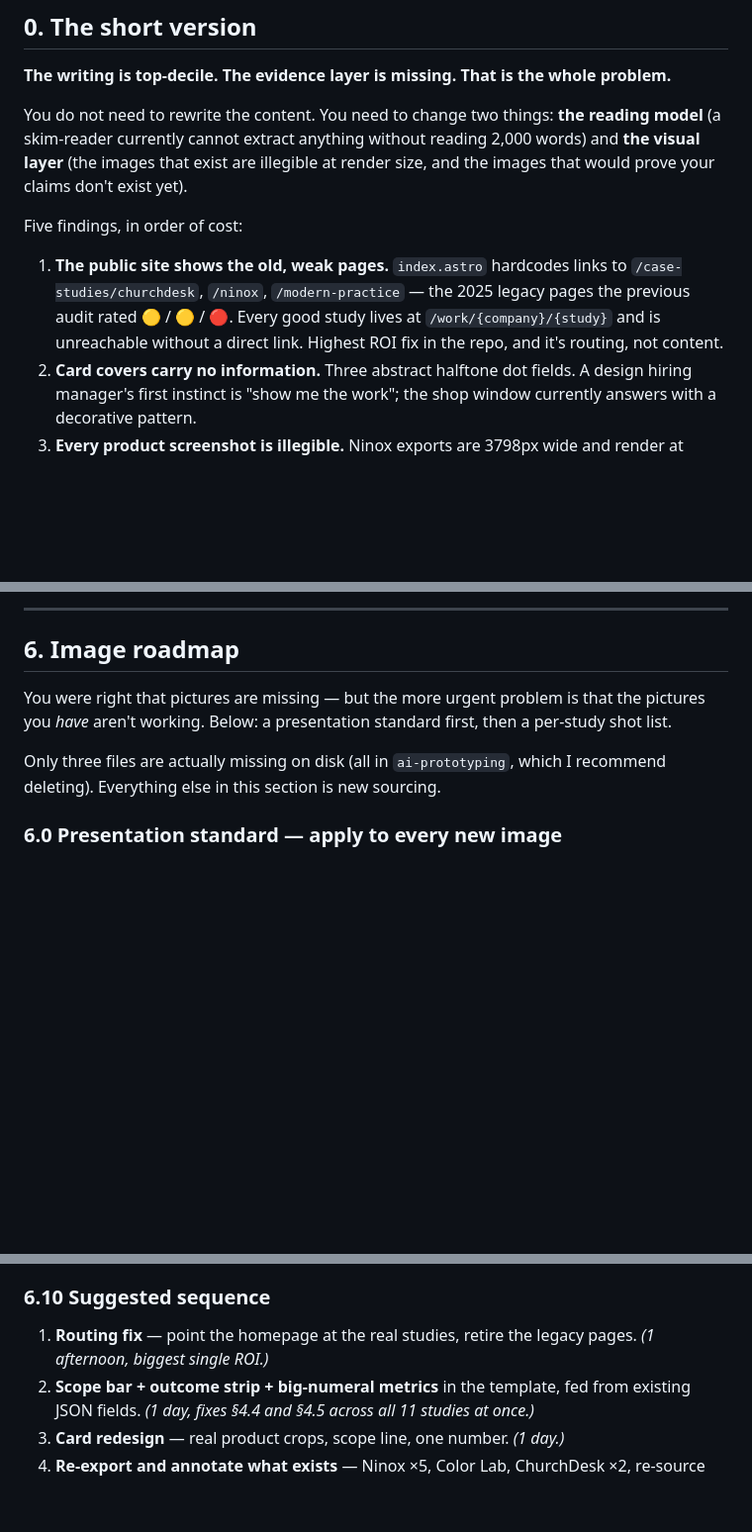
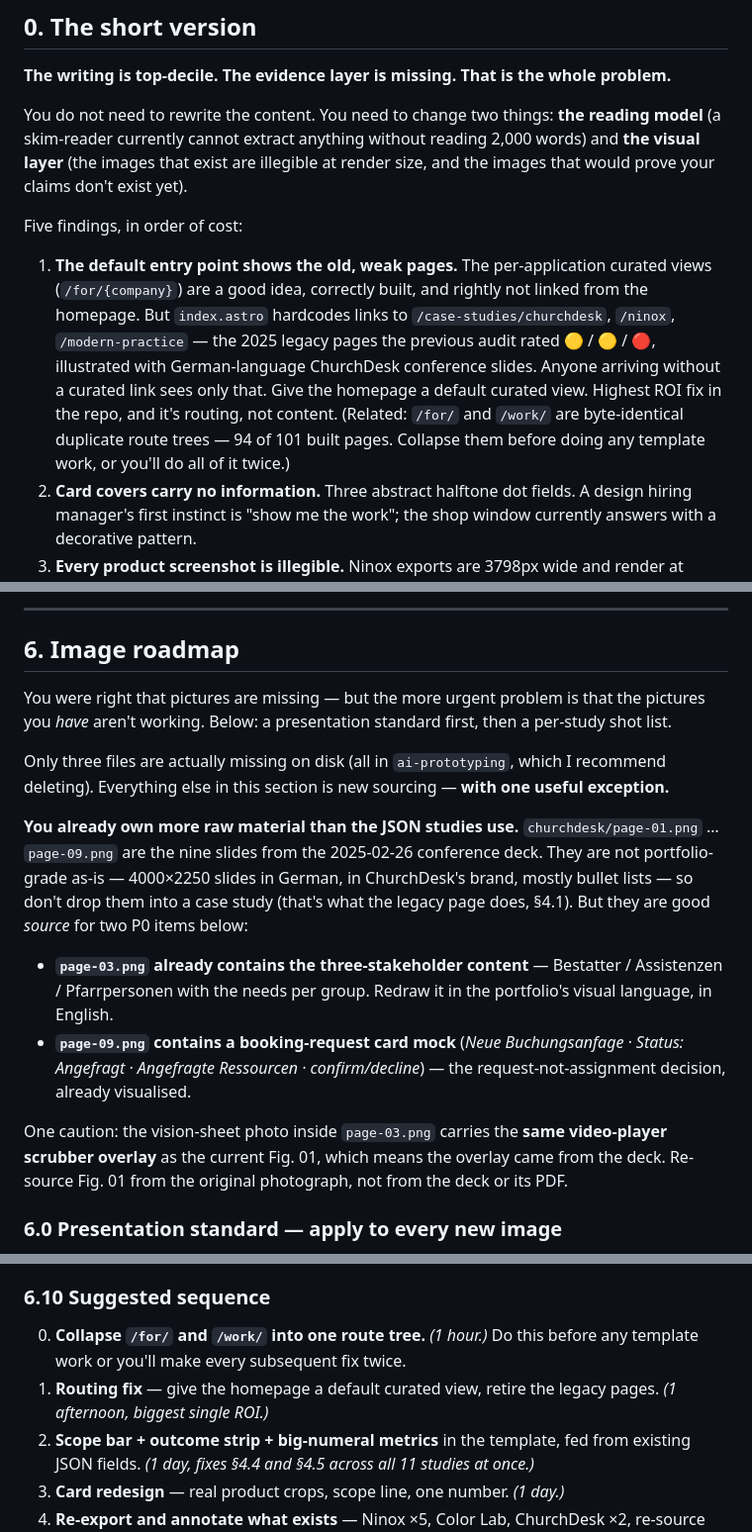
Before and after one commit to oratioandco/treppmanndesignportfolio, a Markdown page: PORTFOLIO-REVIEW-2026-07.md, 3 parts joined by grey strips. Shown at 99% size. Drawn GitHub-style; blank space fills up the shorter version.

```diff
--- a/PORTFOLIO-REVIEW-2026-07.md
+++ b/PORTFOLIO-REVIEW-2026-07.md
@@ -22,10 +22,14 @@ don't exist yet).
 
 Five findings, in order of cost:
 
-1. **The public site shows the old, weak pages.** `index.astro` hardcodes links to
-   `/case-studies/churchdesk`, `/ninox`, `/modern-practice` — the 2025 legacy pages the previous
-   audit rated 🟡 / 🟡 / 🔴. Every good study lives at `/work/{company}/{study}` and is unreachable
-   without a direct link. Highest ROI fix in the repo, and it's routing, not content.
+1. **The default entry point shows the old, weak pages.** The per-application curated views
+   (`/for/{company}`) are a good idea, correctly built, and rightly not linked from the homepage.
+   But `index.astro` hardcodes links to `/case-studies/churchdesk`, `/ninox`, `/modern-practice` —
+   the 2025 legacy pages the previous audit rated 🟡 / 🟡 / 🔴, illustrated with German-language
+   ChurchDesk conference slides. Anyone arriving without a curated link sees only that. Give the
+   homepage a default curated view. Highest ROI fix in the repo, and it's routing, not content.
+   (Related: `/for/` and `/work/` are byte-identical duplicate route trees — 94 of 101 built pages.
+   Collapse them before doing any template work, or you'll do all of it twice.)
 2. **Card covers carry no information.** Three abstract halftone dot fields. A design hiring
    manager's first instinct is "show me the work"; the shop window currently answers with a
    decorative pattern.
@@ -455,7 +507,22 @@ You were right that pictures are missing — but the more urgent problem is that
 *have* aren't working. Below: a presentation standard first, then a per-study shot list.
 
 Only three files are actually missing on disk (all in `ai-prototyping`, which I recommend deleting).
-Everything else in this section is new sourcing.
+Everything else in this section is new sourcing — **with one useful exception.**
+
+**You already own more raw material than the JSON studies use.** `churchdesk/page-01.png` …
+`page-09.png` are the nine slides from the 2025-02-26 conference deck. They are not portfolio-grade
+as-is — 4000×2250 slides in German, in ChurchDesk's brand, mostly bullet lists — so don't drop them
+into a case study (that's what the legacy page does, §4.1). But they are good *source* for two P0
+items below:
+
+- **`page-03.png` already contains the three-stakeholder content** — Bestatter / Assistenzen /
+  Pfarrpersonen with the needs per group. Redraw it in the portfolio's visual language, in English.
+- **`page-09.png` contains a booking-request card mock** (*Neue Buchungsanfage · Status: Angefragt ·
+  Angefragte Ressourcen · confirm/decline*) — the request-not-assignment decision, already visualised.
+
+One caution: the vision-sheet photo inside `page-03.png` carries the **same video-player scrubber
+overlay** as the current Fig. 01, which means the overlay came from the deck. Re-source Fig. 01 from
+the original photograph, not from the deck or its PDF.
 
 ### 6.0 Presentation standard — apply to every new image
 
@@ -598,7 +665,9 @@ and the entire hero paragraph, with no outcome anywhere. Compare:
 
 ### 6.10 Suggested sequence
 
-1. **Routing fix** — point the homepage at the real studies, retire the legacy pages. *(1 afternoon,
+0. **Collapse `/for/` and `/work/` into one route tree.** *(1 hour.)* Do this before any template
+   work or you'll make every subsequent fix twice.
+1. **Routing fix** — give the homepage a default curated view, retire the legacy pages. *(1 afternoon,
    biggest single ROI.)*
 2. **Scope bar + outcome strip + big-numeral metrics** in the template, fed from existing JSON
    fields. *(1 day, fixes §4.4 and §4.5 across all 11 studies at once.)*
```
Also changed, not shown: other parts of PORTFOLIO-REVIEW-2026-07.md (+58 -10 lines).
